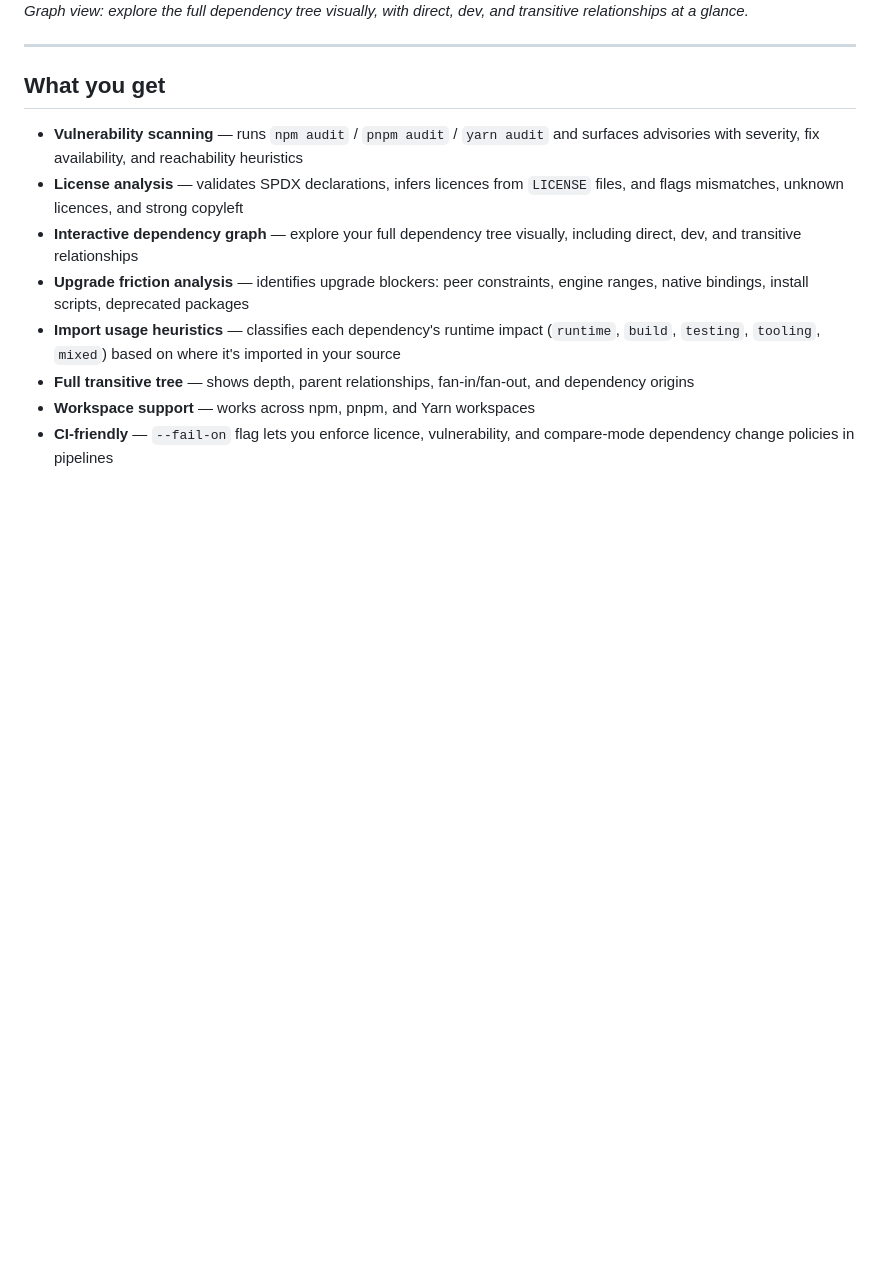
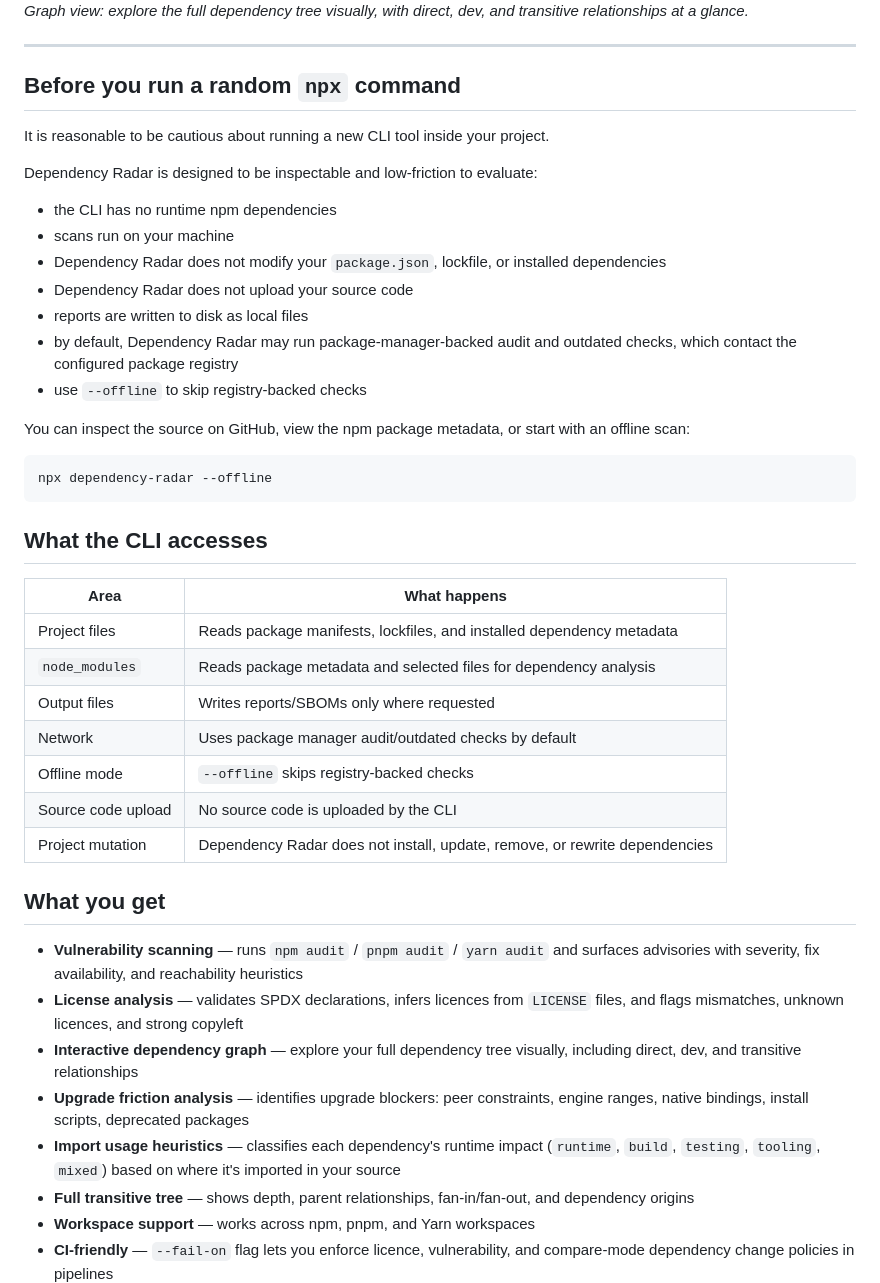
Before and after one commit to JosephMaynard/dependency-radar, a Markdown page: README.md, the part around one of its changes. GitHub-like rendering; blank space fills up the shorter version.

````diff
--- a/README.md
+++ b/README.md
@@ -29,6 +34,38 @@ This runs a scan against the current project and writes a self-contained `depend
 *Graph view: explore the full dependency tree visually, with direct, dev, and transitive relationships at a glance.*
 
 ---
+
+## Before you run a random `npx` command
+
+It is reasonable to be cautious about running a new CLI tool inside your project.
+
+Dependency Radar is designed to be inspectable and low-friction to evaluate:
+
+- the CLI has no runtime npm dependencies
+- scans run on your machine
+- Dependency Radar does not modify your `package.json`, lockfile, or installed dependencies
+- Dependency Radar does not upload your source code
+- reports are written to disk as local files
+- by default, Dependency Radar may run package-manager-backed audit and outdated checks, which contact the configured package registry
+- use `--offline` to skip registry-backed checks
+
+You can inspect the source on GitHub, view the npm package metadata, or start with an offline scan:
+
+```bash
+npx dependency-radar --offline
+```
+
+## What the CLI accesses
+
+| Area | What happens |
+|---|---|
+| Project files | Reads package manifests, lockfiles, and installed dependency metadata |
+| `node_modules` | Reads package metadata and selected files for dependency analysis |
+| Output files | Writes reports/SBOMs only where requested |
+| Network | Uses package manager audit/outdated checks by default |
+| Offline mode | `--offline` skips registry-backed checks |
+| Source code upload | No source code is uploaded by the CLI |
+| Project mutation | Dependency Radar does not install, update, remove, or rewrite dependencies |
 
 ## What you get
 
````
Also changed, not shown: other parts of README.md (+6 -1 lines), docs/screenshot-03.jpg (added).
